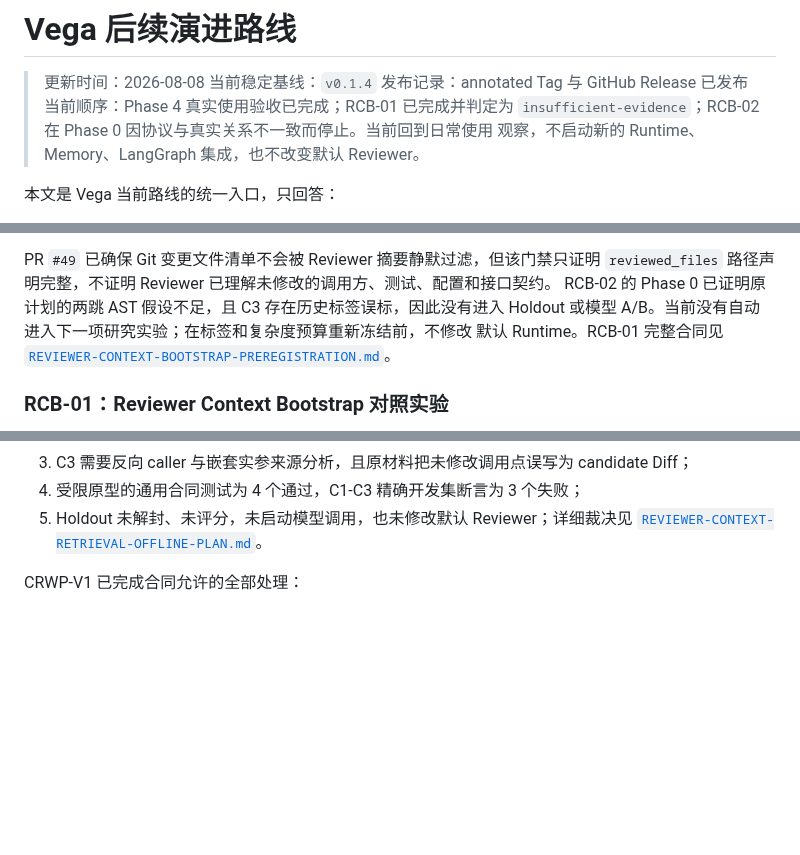
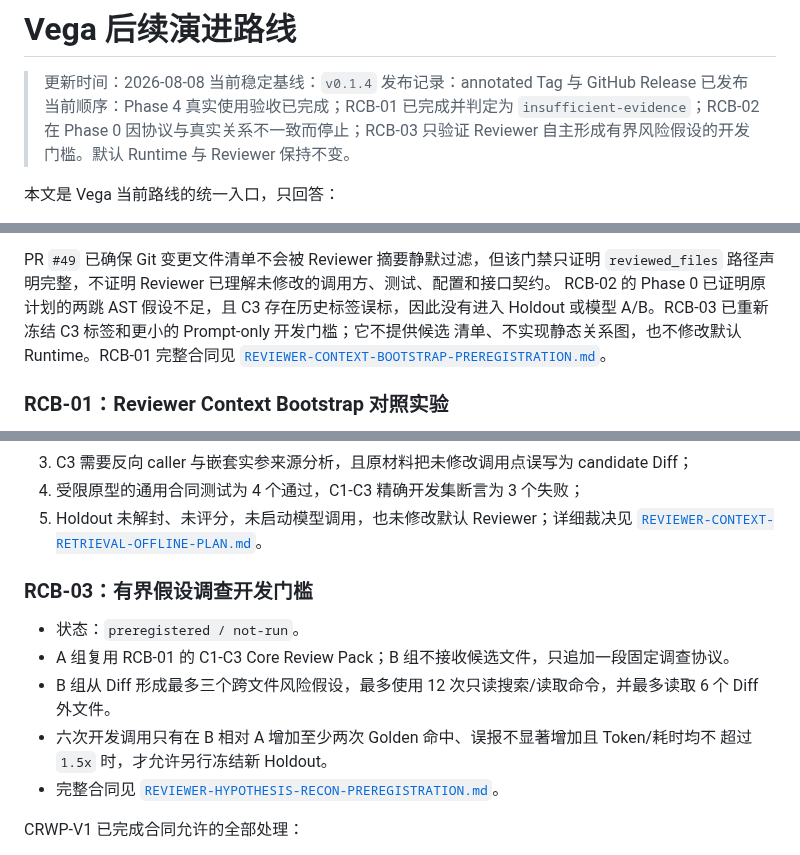
Before and after one commit to aki0225/vegaloom, a Markdown page: docs/ROADMAP.md, 3 parts joined by grey strips. Rendered like a GitHub page; blank space fills up the shorter version.

Commit message:
实验：预注册 RCB-03 有界假设调查

```diff
--- a/docs/ROADMAP.md
+++ b/docs/ROADMAP.md
@@ -4,8 +4,8 @@
 > 当前稳定基线：`v0.1.4`
 > 发布记录：annotated Tag 与 GitHub Release 已发布
 > 当前顺序：Phase 4 真实使用验收已完成；RCB-01 已完成并判定为
-> `insufficient-evidence`；RCB-02 在 Phase 0 因协议与真实关系不一致而停止。当前回到日常使用
-> 观察，不启动新的 Runtime、Memory、LangGraph 集成，也不改变默认 Reviewer。
+> `insufficient-evidence`；RCB-02 在 Phase 0 因协议与真实关系不一致而停止；RCB-03 只验证
+> Reviewer 自主形成有界风险假设的开发门槛。默认 Runtime 与 Reviewer 保持不变。
 
 本文是 Vega 当前路线的统一入口，只回答：
 
@@ -57,8 +58,8 @@ Phase 4 已完成：
 PR `#49` 已确保 Git 变更文件清单不会被 Reviewer 摘要静默过滤，但该门禁只证明
 `reviewed_files` 路径声明完整，不证明 Reviewer 已理解未修改的调用方、测试、配置和接口契约。
 RCB-02 的 Phase 0 已证明原计划的两跳 AST 假设不足，且 C3 存在历史标签误标，因此没有进入
-Holdout 或模型 A/B。当前没有自动进入下一项研究实验；在标签和复杂度预算重新冻结前，不修改
-默认 Runtime。RCB-01 完整合同见
+Holdout 或模型 A/B。RCB-03 已重新冻结 C3 标签和更小的 Prompt-only 开发门槛；它不提供候选
+清单、不实现静态关系图，也不修改默认 Runtime。RCB-01 完整合同见
 [`REVIEWER-CONTEXT-BOOTSTRAP-PREREGISTRATION.md`](REVIEWER-CONTEXT-BOOTSTRAP-PREREGISTRATION.md)。
 
 ### RCB-01：Reviewer Context Bootstrap 对照实验
@@ -144,6 +145,17 @@ RCB-02 Phase 0 的实际结果：
 4. 受限原型的通用合同测试为 4 个通过，C1-C3 精确开发集断言为 3 个失败；
 5. Holdout 未解封、未评分，未启动模型调用，也未修改默认 Reviewer；详细裁决见
    [`REVIEWER-CONTEXT-RETRIEVAL-OFFLINE-PLAN.md`](REVIEWER-CONTEXT-RETRIEVAL-OFFLINE-PLAN.md)。
+
+### RCB-03：有界假设调查开发门槛
+
+- 状态：`preregistered / not-run`。
+- A 组复用 RCB-01 的 C1-C3 Core Review Pack；B 组不接收候选文件，只追加一段固定调查协议。
+- B 组从 Diff 形成最多三个跨文件风险假设，最多使用 12 次只读搜索/读取命令，并最多读取 6 个
+  Diff 外文件。
+- 六次开发调用只有在 B 相对 A 增加至少两次 Golden 命中、误报不显著增加且 Token/耗时均不
+  超过 `1.5x` 时，才允许另行冻结新 Holdout。
+- 完整合同见
+  [`REVIEWER-HYPOTHESIS-RECON-PREREGISTRATION.md`](REVIEWER-HYPOTHESIS-RECON-PREREGISTRATION.md)。
 
 CRWP-V1 已完成合同允许的全部处理：
 
```
Also changed, not shown: other parts of docs/ROADMAP.md (+1 -0 lines), docs/README.md (+6 -0 lines), docs/REVIEWER-HYPOTHESIS-RECON-PREREGISTRATION.md (added, +166 -0 lines).
